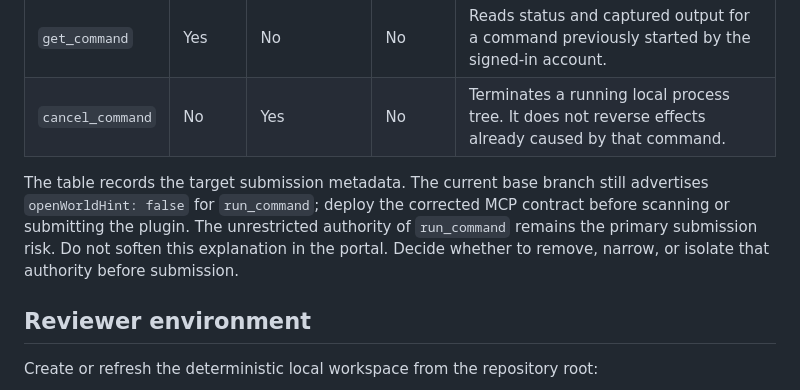
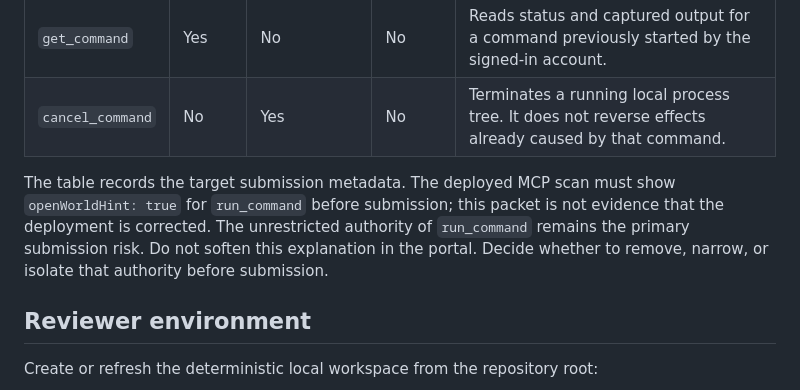
Before and after one commit to ariobarin/glossa, a Markdown page: docs/plugin-submission-packet.md, the part around the change. Drawn GitHub-style.

Commit message:
make deployment gate merge independent

```diff
--- a/docs/plugin-submission-packet.md
+++ b/docs/plugin-submission-packet.md
@@ -42,7 +42,7 @@ Proposed full description:
 | `get_command` | Yes | No | No | Reads status and captured output for a command previously started by the signed-in account. |
 | `cancel_command` | No | Yes | No | Terminates a running local process tree. It does not reverse effects already caused by that command. |
 
-The table records the target submission metadata. The current base branch still advertises `openWorldHint: false` for `run_command`; deploy the corrected MCP contract before scanning or submitting the plugin. The unrestricted authority of `run_command` remains the primary submission risk. Do not soften this explanation in the portal. Decide whether to remove, narrow, or isolate that authority before submission.
+The table records the target submission metadata. The deployed MCP scan must show `openWorldHint: true` for `run_command` before submission; this packet is not evidence that the deployment is corrected. The unrestricted authority of `run_command` remains the primary submission risk. Do not soften this explanation in the portal. Decide whether to remove, narrow, or isolate that authority before submission.
 
 ## Reviewer environment
 
```
